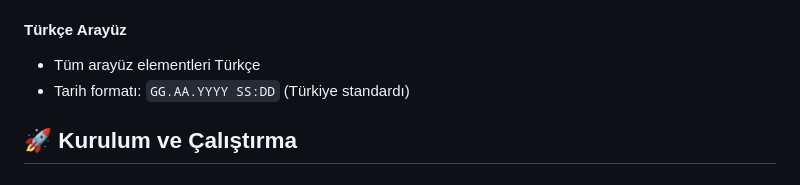
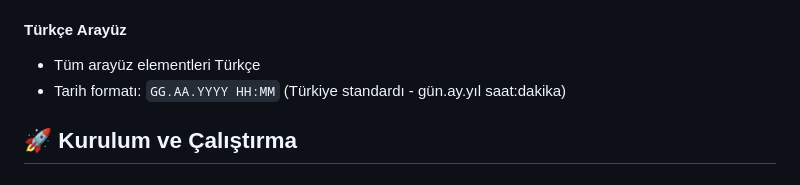
Before and after one commit to ssg/sozluk-ai, a Markdown page: README.md, the part around one of its changes. GitHub-like rendering.

Commit message:
Fix title consistency and clarify date format notation
Co-authored-by: ssg <241217+ssg@users.noreply.github.com>

```diff
--- a/README.md
+++ b/README.md
@@ -92,7 +92,7 @@ AI tarafından tamamen oluşturulmuş bir ekşi sözlük klonu. Bu proje, modern
 
 #### **Türkçe Arayüz**
 - Tüm arayüz elementleri Türkçe
-- Tarih formatı: `GG.AA.YYYY SS:DD` (Türkiye standardı)
+- Tarih formatı: `GG.AA.YYYY HH:MM` (Türkiye standardı - gün.ay.yıl saat:dakika)
 
 ## 🚀 Kurulum ve Çalıştırma
 
```
Also changed, not shown: other parts of README.md (+1 -1 lines).
